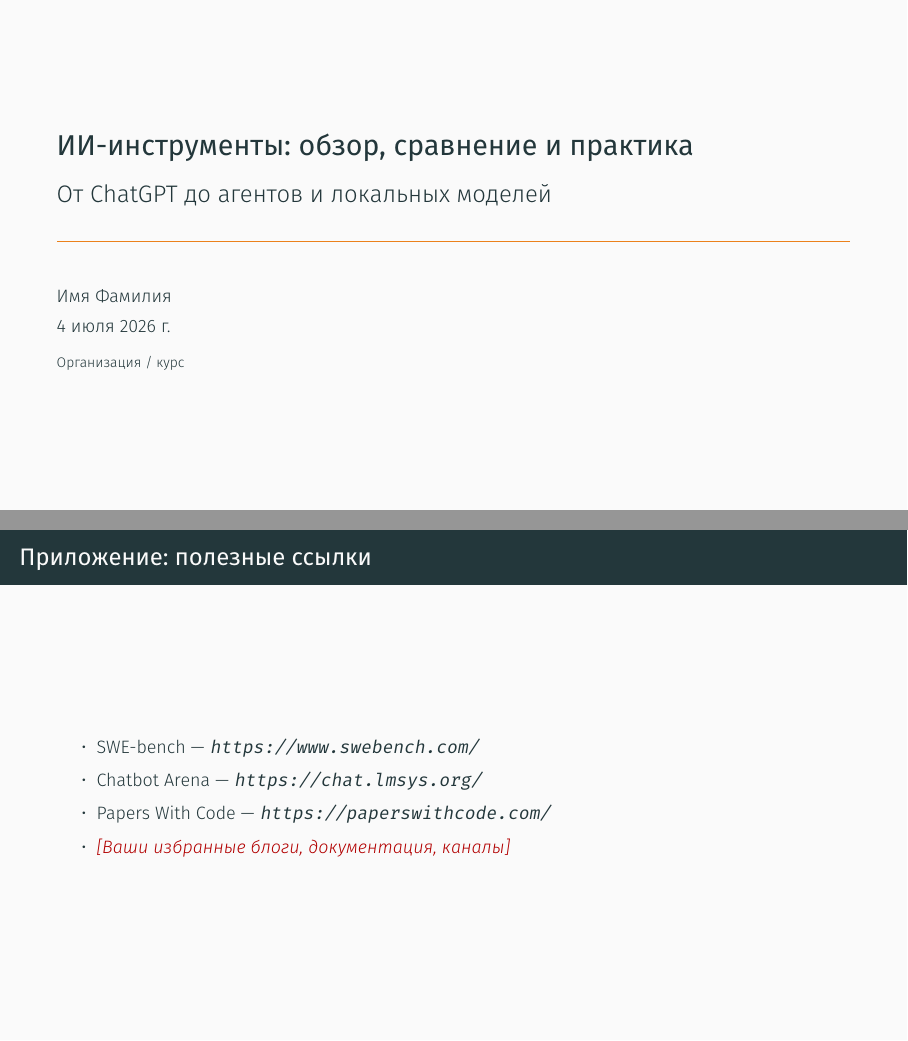
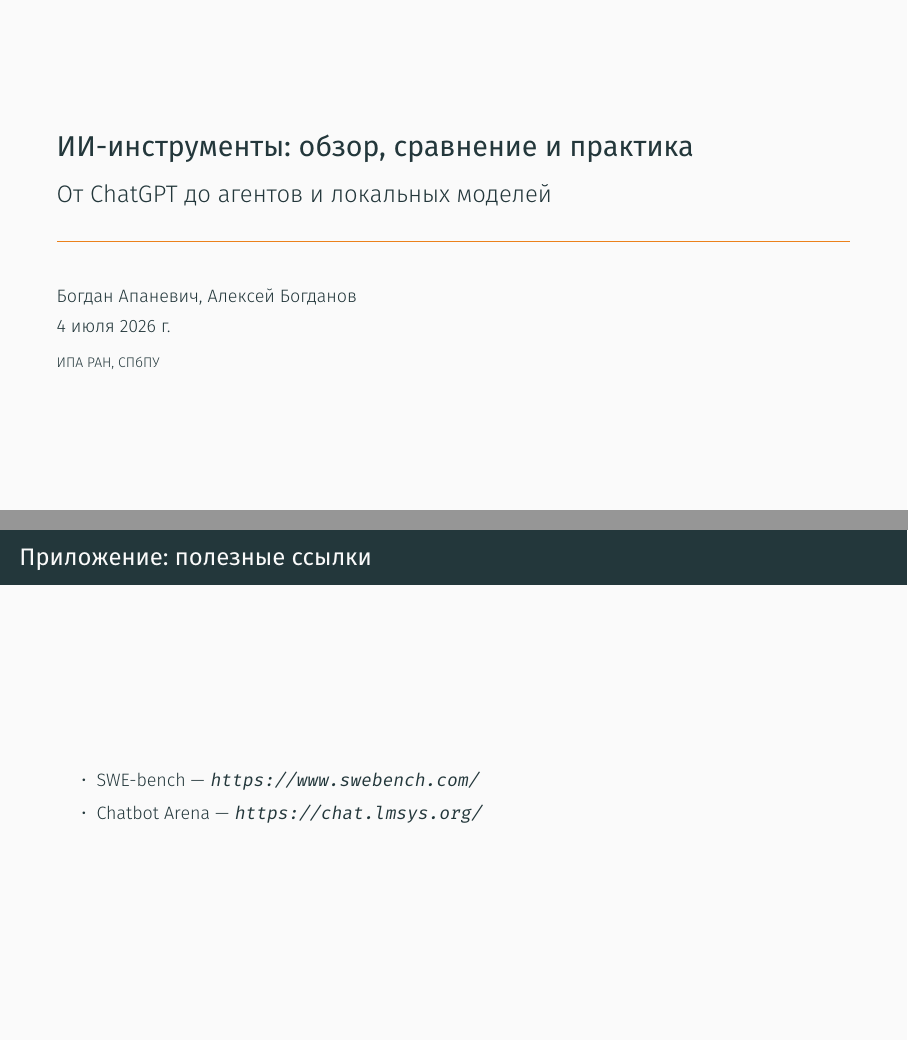
Before and after one commit to apanevich/ai-tools-presentation, LaTeX slides (presentation.tex): pages 1 and 28 of 29, joined at a grey line. Compiled offline with XeLaTeX.

Commit message:
Update author and affiliation fields
Replace placeholder names with "Богдан Апаневич, Алексей Богданов"
and institute with "ИПА РАН, СПбПУ".

```diff
--- a/presentation.tex
+++ b/presentation.tex
@@ -23,8 +23,8 @@
 
 \title{ИИ-инструменты: обзор, сравнение и практика}
 \subtitle{От ChatGPT до агентов и локальных моделей}
-\author{Имя Фамилия}
-\institute{Организация / курс}
+\author{Богдан Апаневич, Алексей Богданов}
+\institute{ИПА РАН, СПбПУ}
 \date{\today}
 
 \newcommand{\todo}[1]{\textcolor{red!70!black}{\textit{[#1]}}}
@@ -310,8 +309,6 @@
   \begin{itemize}
     \item SWE-bench — \url{https://www.swebench.com/}
     \item Chatbot Arena — \url{https://chat.lmsys.org/}
-    \item Papers With Code — \url{https://paperswithcode.com/}
-    \item \todo{Ваши избранные блоги, документация, каналы}
   \end{itemize}
 \end{frame}
 
```
Also changed, not shown: presentation.tex (1 more changed lines).
